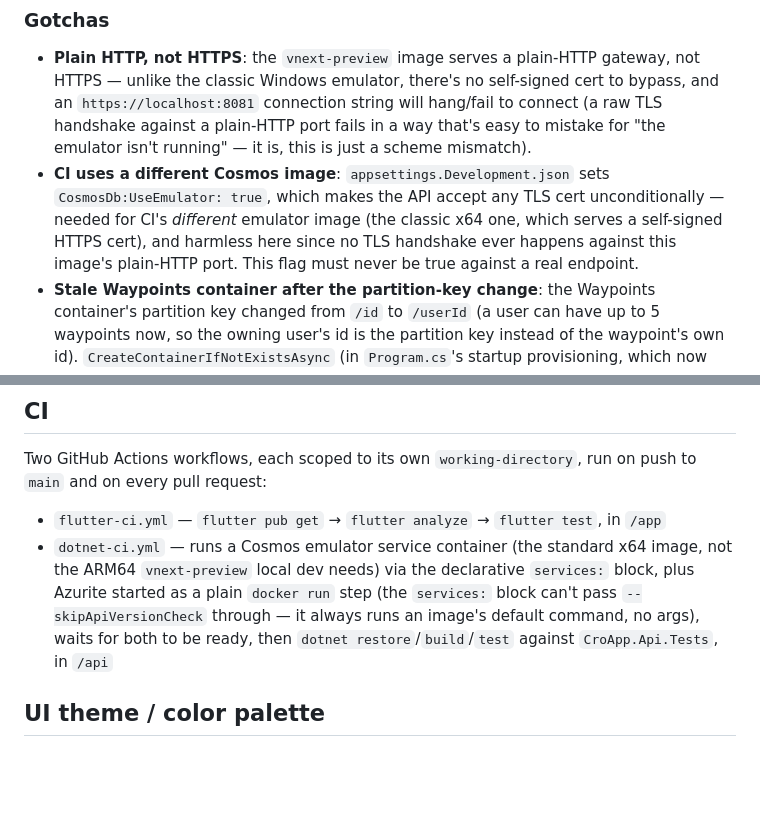
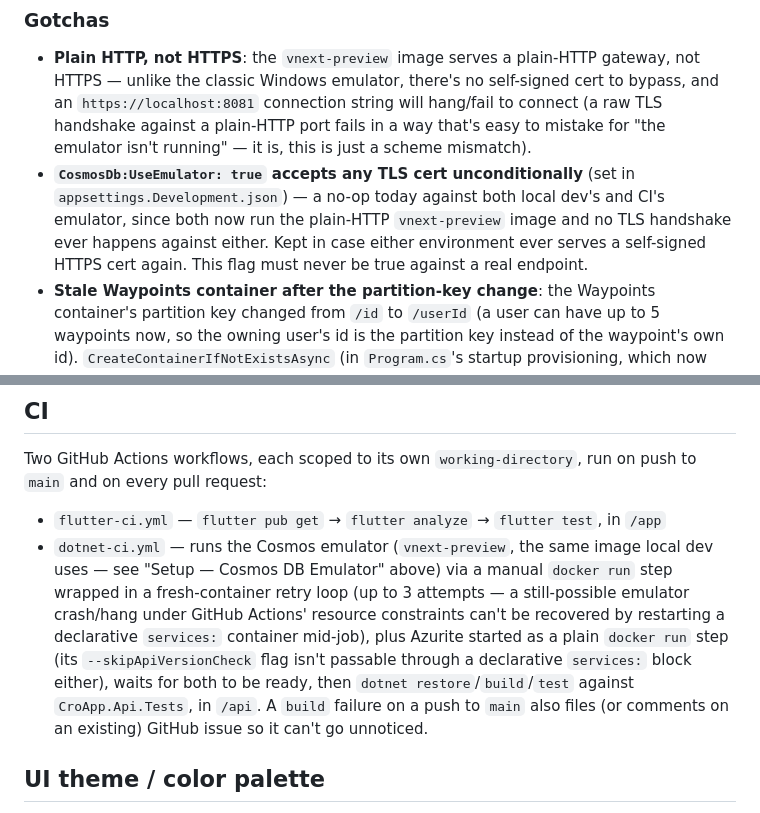
Before and after one commit to OliverStrauss/Cro, a Markdown page: CLAUDE.md, 2 parts joined by grey strips. Drawn GitHub-style; blank space fills up the shorter version.

Commit message:
Correct CLAUDE.md's Cosmos/CI docs for the vnext-preview swap
Both gotchas described the classic emulator image and a services: block
CI no longer uses (that description predates the manual-docker-run retry
loop rewrite). Updated now that CI and local dev share the same
vnext-preview image and plain-HTTP connection.

Co-Authored-By: Claude Sonnet 5 <noreply@anthropic.com>

```diff
--- a/CLAUDE.md
+++ b/CLAUDE.md
@@ -142,11 +142,11 @@ dev-only shortcuts" below).
   `https://localhost:8081` connection string will hang/fail to connect (a raw TLS handshake
   against a plain-HTTP port fails in a way that's easy to mistake for "the emulator isn't
   running" — it is, this is just a scheme mismatch).
-- **CI uses a different Cosmos image**: `appsettings.Development.json` sets
-  `CosmosDb:UseEmulator: true`, which makes the API accept any TLS cert unconditionally —
-  needed for CI's *different* emulator image (the classic x64 one, which serves a
-  self-signed HTTPS cert), and harmless here since no TLS handshake ever happens against
-  this image's plain-HTTP port. This flag must never be true against a real endpoint.
+- **`CosmosDb:UseEmulator: true` accepts any TLS cert unconditionally** (set in
+  `appsettings.Development.json`) — a no-op today against both local dev's and CI's emulator,
+  since both now run the plain-HTTP `vnext-preview` image and no TLS handshake ever happens
+  against either. Kept in case either environment ever serves a self-signed HTTPS cert again.
+  This flag must never be true against a real endpoint.
 - **Stale Waypoints container after the partition-key change**: the Waypoints container's
   partition key changed from `/id` to `/userId` (a user can have up to 5 waypoints now, so
   the owning user's id is the partition key instead of the waypoint's own id).
@@ -247,11 +247,15 @@ Two GitHub Actions workflows, each scoped to its own `working-directory`, run on
 `main` and on every pull request:
 
 - `flutter-ci.yml` — `flutter pub get` → `flutter analyze` → `flutter test`, in `/app`
-- `dotnet-ci.yml` — runs a Cosmos emulator service container (the standard x64 image, not the
-  ARM64 `vnext-preview` local dev needs) via the declarative `services:` block, plus Azurite
-  started as a plain `docker run` step (the `services:` block can't pass `--skipApiVersionCheck`
-  through — it always runs an image's default command, no args), waits for both to be ready,
-  then `dotnet restore`/`build`/`test` against `CroApp.Api.Tests`, in `/api`
+- `dotnet-ci.yml` — runs the Cosmos emulator (`vnext-preview`, the same image local dev uses —
+  see "Setup — Cosmos DB Emulator" above) via a manual `docker run` step wrapped in a
+  fresh-container retry loop (up to 3 attempts — a still-possible emulator crash/hang under
+  GitHub Actions' resource constraints can't be recovered by restarting a declarative
+  `services:` container mid-job), plus Azurite started as a plain `docker run` step (its
+  `--skipApiVersionCheck` flag isn't passable through a declarative `services:` block either),
+  waits for both to be ready, then `dotnet restore`/`build`/`test` against `CroApp.Api.Tests`,
+  in `/api`. A `build` failure on a push to `main` also files (or comments on an existing)
+  GitHub issue so it can't go unnoticed.
 
 ## UI theme / color palette
 
```
